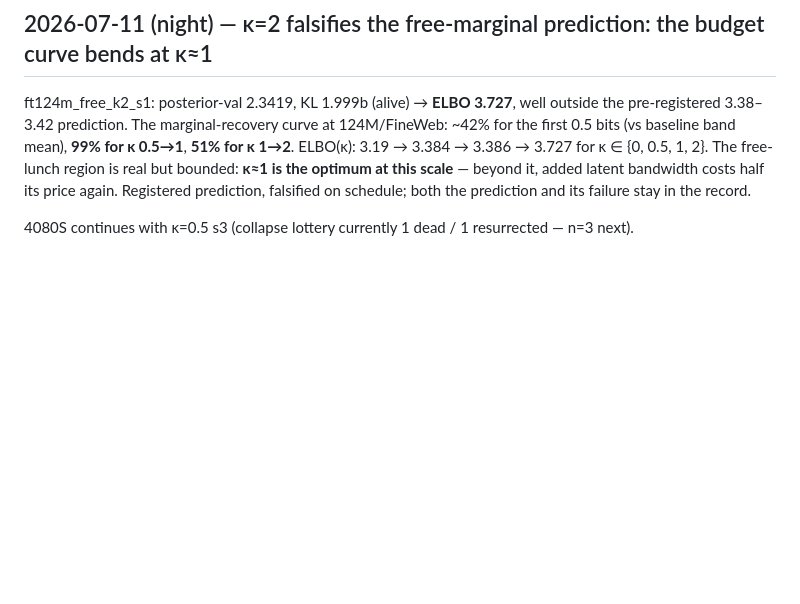
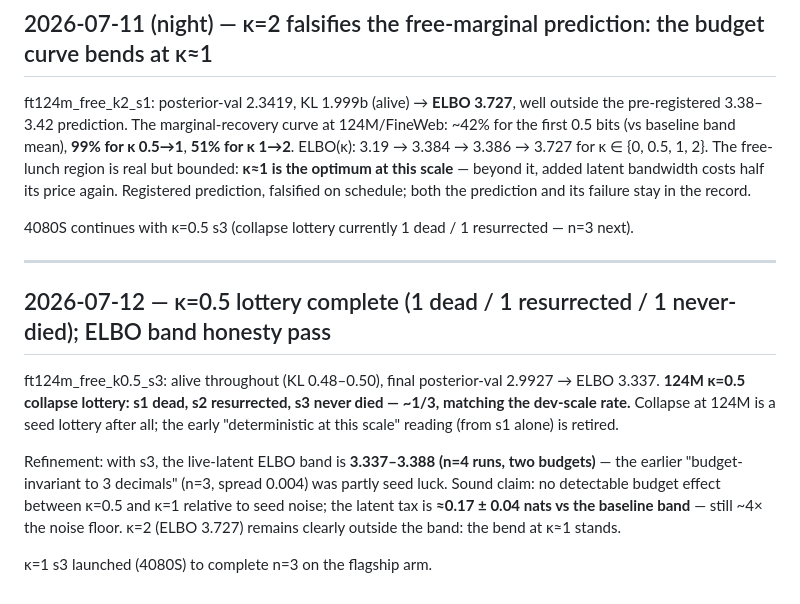
Before and after one commit to bryanvine/free-transformer, a Markdown page: paper/RESEARCH_LOG.md, the part around the change. GitHub-like rendering; blank space fills up the shorter version.

Commit message:
kappa=0.5 s3: never collapsed — lottery 1/3 dead; live-latent ELBO band refined
Generated with [Claude Code](https://claude.ai/code)
via [Happy](https://happy.engineering)

Co-Authored-By: Claude Fable 5 <noreply@anthropic.com>
Co-Authored-By: Happy <yesreply@happy.engineering>
Claude-Session: https://claude.ai/code/session_01Ucwrv24ffSqZchWkDUaaGN

```diff
--- a/paper/RESEARCH_LOG.md
+++ b/paper/RESEARCH_LOG.md
@@ -532,3 +532,22 @@ both the prediction and its failure stay in the record.
 
 4080S continues with κ=0.5 s3 (collapse lottery currently 1 dead / 1
 resurrected — n=3 next).
+
+---
+
+## 2026-07-12 — κ=0.5 lottery complete (1 dead / 1 resurrected / 1 never-died); ELBO band honesty pass
+
+ft124m_free_k0.5_s3: alive throughout (KL 0.48–0.50), final posterior-val
+2.9927 → ELBO 3.337. **124M κ=0.5 collapse lottery: s1 dead, s2 resurrected,
+s3 never died — ~1/3, matching the dev-scale rate.** Collapse at 124M is a
+seed lottery after all; the early "deterministic at this scale" reading
+(from s1 alone) is retired.
+
+Refinement: with s3, the live-latent ELBO band is **3.337–3.388 (n=4 runs,
+two budgets)** — the earlier "budget-invariant to 3 decimals" (n=3, spread
+0.004) was partly seed luck. Sound claim: no detectable budget effect
+between κ=0.5 and κ=1 relative to seed noise; the latent tax is
+**≈0.17 ± 0.04 nats vs the baseline band** — still ~4× the noise floor.
+κ=2 (ELBO 3.727) remains clearly outside the band: the bend at κ≈1 stands.
+
+κ=1 s3 launched (4080S) to complete n=3 on the flagship arm.
```
